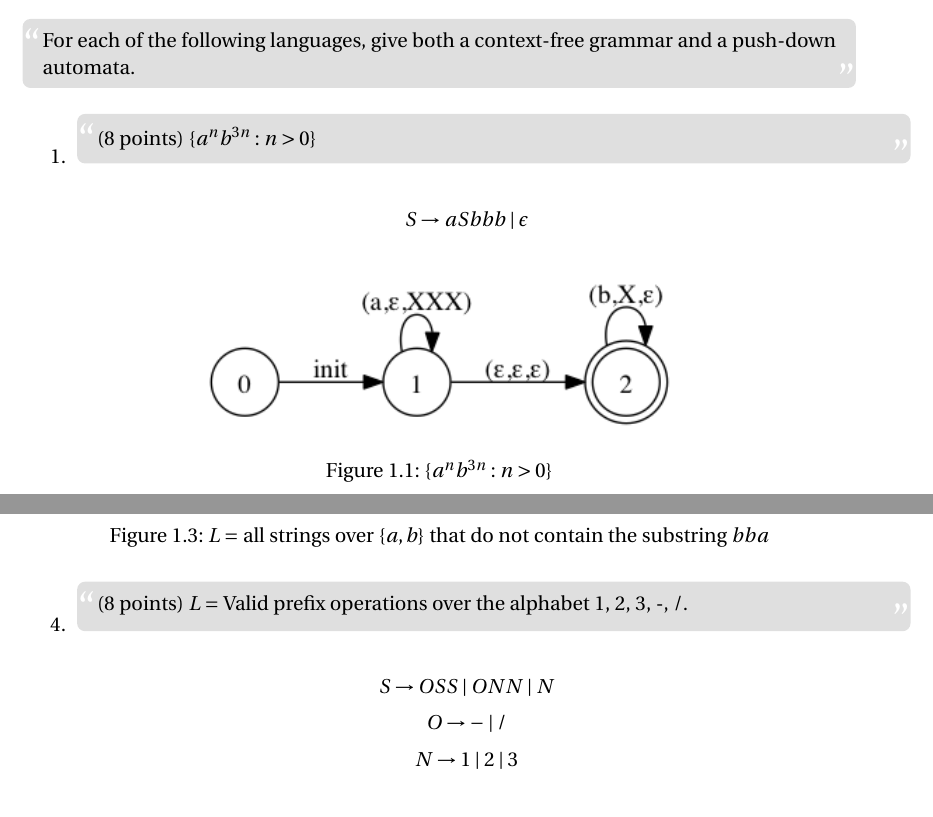
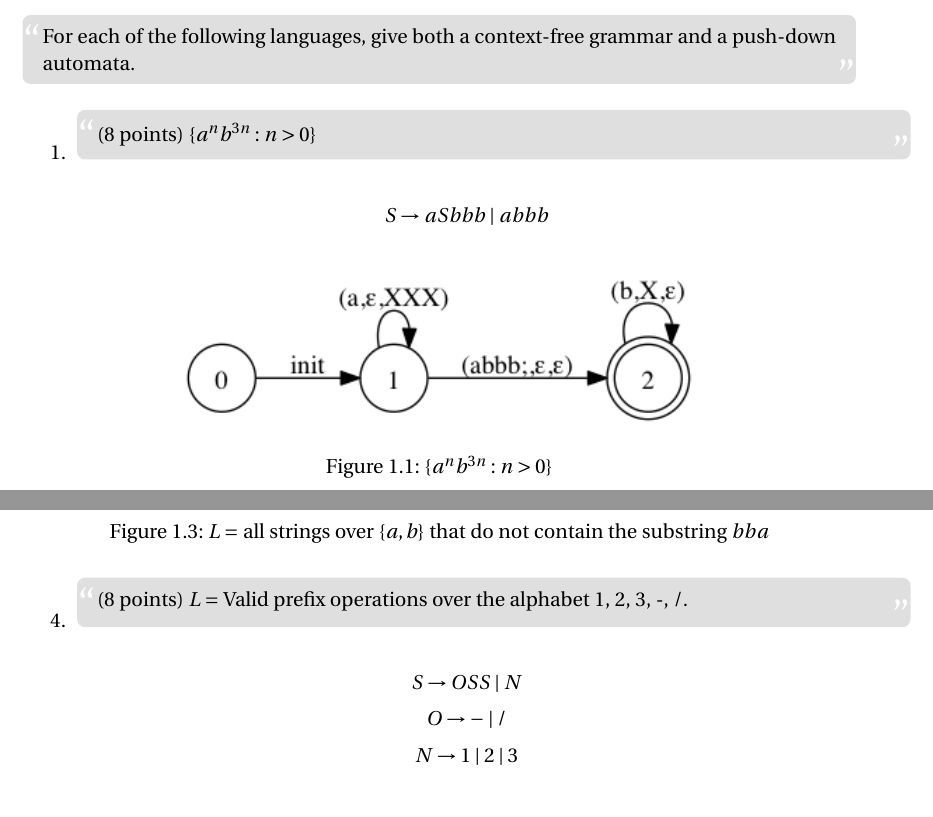
Before and after one commit to ranmocy/Automata-Theory, a LaTeX problem sheet (Assignment5/HW5.tex): two parts of pages 1 and 2 of 4, joined at a grey line, cut so that both start at the same text. Compiled offline with pdfLaTeX.

Commit message:
HW5 fixup

```diff
--- a/Assignment5/HW5.tex
+++ b/Assignment5/HW5.tex
@@ -24,7 +24,7 @@
     (8 points) $\{a^nb^{3n} : n>0\}$
   \end{fancyquotes}
 
-  $$S\rightarrow aSbbb \mid \epsilon$$
+  $$S\rightarrow aSbbb \mid abbb$$
 
   \begin{figure}[H]
     \centering
@@ -68,7 +68,7 @@
     3, -, /.
   \end{fancyquotes}
 
-  $$S\rightarrow OSS \mid ONN \mid N$$
+  $$S\rightarrow OSS \mid N$$
   $$O\rightarrow - \mid /$$
   $$N\rightarrow 1 \mid 2 \mid 3$$
 
```
Also changed, not shown: Assignment5/5-1.gv.png, 1 other file.
